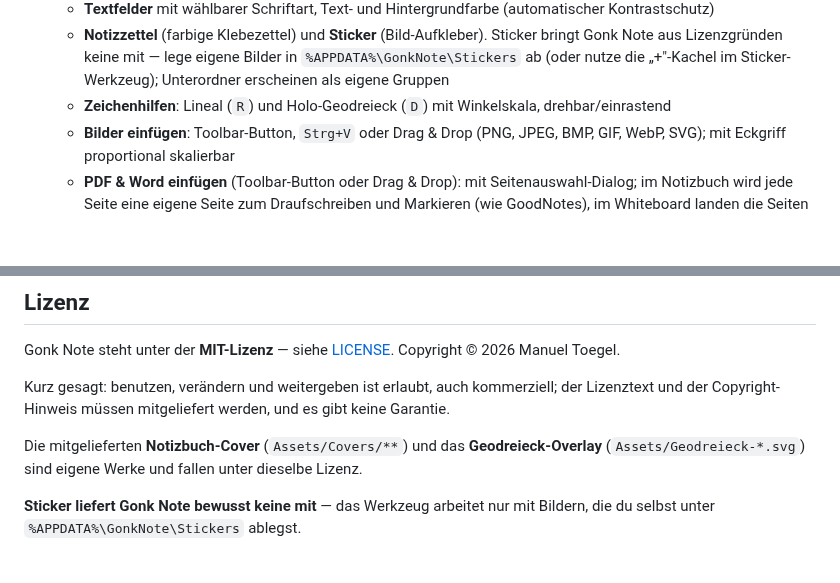
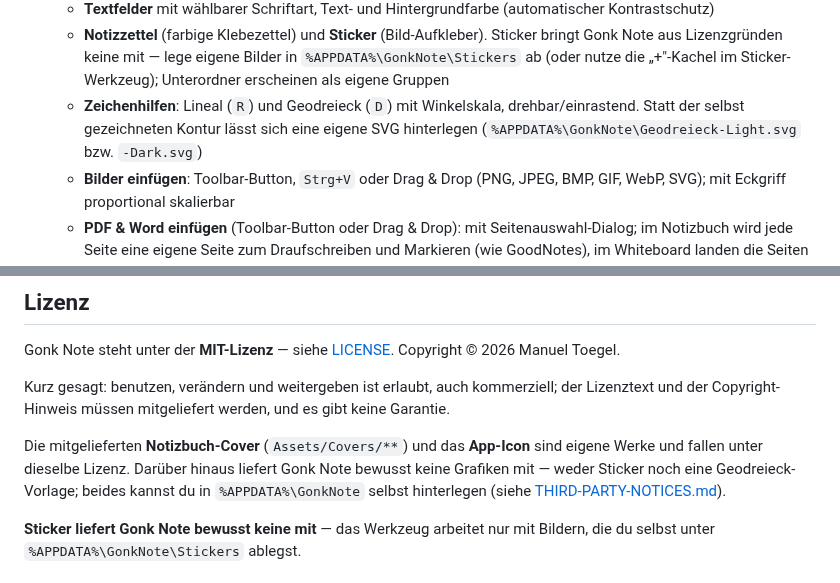
Before and after one commit to GONKstupid/GonkNote, a Markdown page: README.md, 2 parts joined by grey strips. GitHub-like rendering; blank space fills up the shorter version.

```diff
--- a/README.md
+++ b/README.md
@@ -52,7 +52,9 @@ ohne Cloud, ohne Installation, ohne Adminrechte.
     Gonk Note aus Lizenzgründen keine mit — lege eigene Bilder in
     `%APPDATA%\GonkNote\Stickers` ab (oder nutze die „+"-Kachel im Sticker-Werkzeug);
     Unterordner erscheinen als eigene Gruppen
-  - **Zeichenhilfen**: Lineal (`R`) und Holo-Geodreieck (`D`) mit Winkelskala, drehbar/einrastend
+  - **Zeichenhilfen**: Lineal (`R`) und Geodreieck (`D`) mit Winkelskala, drehbar/einrastend.
+    Statt der selbst gezeichneten Kontur lässt sich eine eigene SVG hinterlegen
+    (`%APPDATA%\GonkNote\Geodreieck-Light.svg` bzw. `-Dark.svg`)
   - **Bilder einfügen**: Toolbar-Button, `Strg+V` oder Drag & Drop
     (PNG, JPEG, BMP, GIF, WebP, SVG); mit Eckgriff proportional skalierbar
   - **PDF & Word einfügen** (Toolbar-Button oder Drag & Drop): mit Seitenauswahl-Dialog;
@@ -199,8 +201,11 @@ Kurz gesagt: benutzen, verändern und weitergeben ist erlaubt, auch kommerziell;
 Lizenztext und der Copyright-Hinweis müssen mitgeliefert werden, und es gibt keine
 Garantie.
 
-Die mitgelieferten **Notizbuch-Cover** (`Assets/Covers/**`) und das **Geodreieck-Overlay**
-(`Assets/Geodreieck-*.svg`) sind eigene Werke und fallen unter dieselbe Lizenz.
+Die mitgelieferten **Notizbuch-Cover** (`Assets/Covers/**`) und das **App-Icon** sind eigene
+Werke und fallen unter dieselbe Lizenz. Darüber hinaus liefert Gonk Note bewusst keine
+Grafiken mit — weder Sticker noch eine Geodreieck-Vorlage; beides kannst du in
+`%APPDATA%\GonkNote` selbst hinterlegen (siehe
+[THIRD-PARTY-NOTICES.md](THIRD-PARTY-NOTICES.md)).
 
 **Sticker liefert Gonk Note bewusst keine mit** — das Werkzeug arbeitet nur mit Bildern, die
 du selbst unter `%APPDATA%\GonkNote\Stickers` ablegst.
```
Also changed, not shown: HANDOFF.md (+21 -1 lines), THIRD-PARTY-NOTICES.md (+10 -4 lines).
